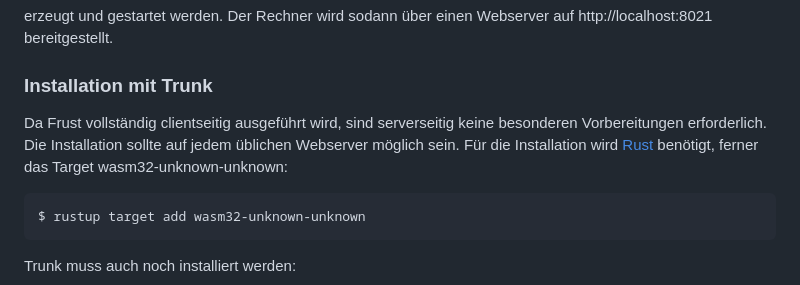
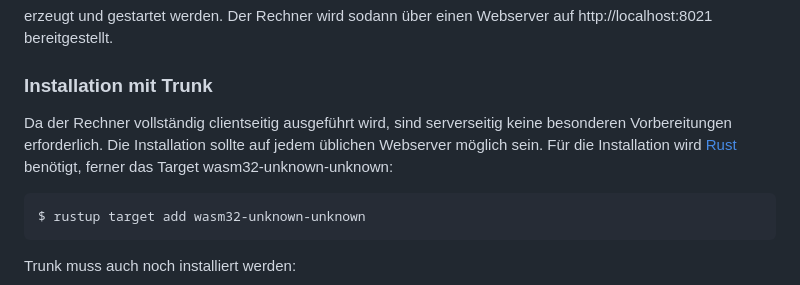
Before and after one commit to dusmarcel/mpkr21, a Markdown page: README.md, the part around the change. Drawn GitHub-style.

````diff
--- a/README.md
+++ b/README.md
@@ -31,7 +31,7 @@ erzeugt und gestartet werden. Der Rechner wird sodann über einen Webserver auf
 
 ### Installation mit Trunk
 
-Da Frust vollständig clientseitig ausgeführt wird, sind serverseitig keine besonderen Vorbereitungen erforderlich. Die Installation sollte auf jedem üblichen Webserver möglich sein. Für die Installation wird [Rust](https://www.rust-lang.org/tools/install) benötigt, ferner das Target wasm32-unknown-unknown:
+Da der Rechner vollständig clientseitig ausgeführt wird, sind serverseitig keine besonderen Vorbereitungen erforderlich. Die Installation sollte auf jedem üblichen Webserver möglich sein. Für die Installation wird [Rust](https://www.rust-lang.org/tools/install) benötigt, ferner das Target wasm32-unknown-unknown:
 
 ```console
 $ rustup target add wasm32-unknown-unknown
````
